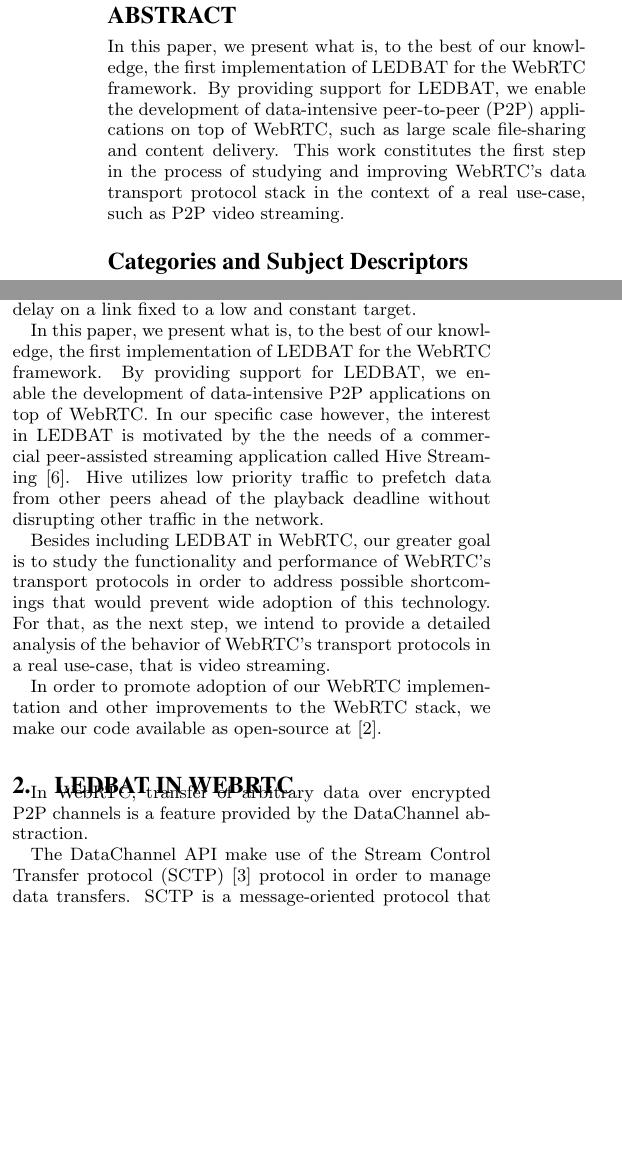
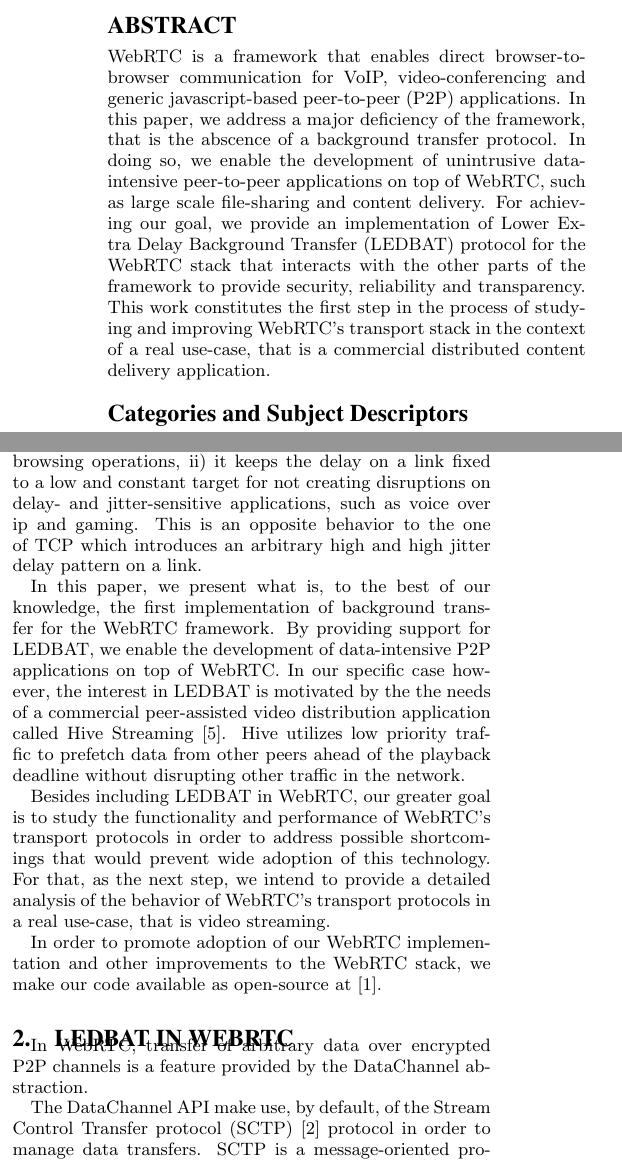
Before and after one commit to pablogeek/webrtc-ledbat, a LaTeX paper (demo-paper/webrtc-ledbat.tex): two parts of the columns of page 1 of 2 before the commit and two parts of the columns of page 1 of 3 after it, joined at a grey line, cut so that both start at the same text, the shorter picture padded with empty space. Compiled offline with pdfLaTeX.

Commit message:
new abstract and intro

```diff
--- a/demo-paper/webrtc-ledbat.tex
+++ b/demo-paper/webrtc-ledbat.tex
@@ -15,23 +15,23 @@
 %\normalem
 
 
-\title{Why so aggressive? Low Extra Delay Background Traffic (LEDBAT) in WebRTC}
+\title{Why so aggressive? On the need for Low Extra Delay Background Traffic (LEDBAT) in WebRTC}
 
 \numberofauthors{3}
 
 \author{
 \alignauthor
 Riccardo Reale\\
-      \affaddr{Peerialism AB, Stockholm, Sweden}\\
-      \email{riccardo@peerialism.com}
+      \affaddr{Hive Streaming / KTH - Royal Institute of Technology, Stockholm, Sweden}\\
+      \email{riccardo@hivestreaming.com}
 \alignauthor
 Anton Blomberg\\
       \affaddr{Stockholm University, Stockholm, Sweden}\\
       \email{anton@naetet.se}
 \alignauthor
 Roberto Roverso\\
-      \affaddr{Peerialism AB, Stockholm, Sweden}\\
-      \email{roberto@peerialism.com}
+      \affaddr{Hive Streaming, Stockholm, Sweden}\\
+      \email{roberto@hivestreaming.com}
 }
 
 \newcommand{\mysec}[1]{\vspace*{-0.0cm}\section{#1}}
@@ -43,12 +43,18 @@ Roberto Roverso\\
 %\vspace*{-1cm}
 
 \begin{abstract}
-  In this paper, we present what is, to the best of our knowledge, the first
-  implementation of LEDBAT for the WebRTC framework. By providing support for LEDBAT, we
-  enable the development of data-intensive peer-to-peer (P2P) applications on top of
-  WebRTC, such as large scale file-sharing and content delivery. This work constitutes the
-  first step in the process of studying and improving WebRTC's data transport protocol
-  stack in the context of a real use-case, such as P2P video streaming.
+  WebRTC is a framework that enables direct browser-to-browser communication for VoIP,
+  video-conferencing and generic javascript-based peer-to-peer (P2P) applications. In this
+  paper, we address a major deficiency of the framework, that is the abscence of a
+  background transfer protocol. In doing so, we enable the development of unintrusive
+  data-intensive peer-to-peer applications on top of WebRTC, such as large scale
+  file-sharing and content delivery.  For achieving our goal, we provide an implementation
+  of Lower Extra Delay Background Transfer (LEDBAT) protocol for the WebRTC stack that
+  interacts with the other parts of the framework to provide security, reliability and
+  transparency.  This work constitutes the first step in the process of studying and improving
+  WebRTC's transport stack in the context of a real use-case, that is a commercial
+  distributed content delivery application.
+
 \end{abstract}
 
 \category{C.2.2}{Computer-Communication Networks}{Network Protocols}
@@ -78,2 +78 @@ control protocol such as LEDBAT~\cite{ledbat}. LEDBAT achieves low priority beha
-completely yielding to other TCP traffic on the same network and by keeping the delay on a
-link fixed to a low and constant target.
+Although WebRTC currently provides many features, it lacks support for background
@@ -80,10 +83,15 @@ link fixed to a low and constant target.
+such as LEDBAT~\cite{ledbat-rfc}. LEDBAT has two main characteristics: i) it completely
+yields to TCP, that is for not slowing web browsing operations, ii) it keeps the delay on a link fixed
+to a low and constant target for not creating disruptions on delay- and jitter-sensitive
+applications, such as voice over ip and gaming. This is an opposite behavior to the one of
+TCP which introduces an arbitrary high and high jitter delay pattern on a link.
 
 % What we did
 In this paper, we present what is, to the best of our knowledge, the first implementation
-of LEDBAT for the WebRTC framework. By providing support for LEDBAT, we enable the
+of background transfer for the WebRTC framework. By providing support for LEDBAT, we enable the
 development of data-intensive P2P applications on top of WebRTC. In our specific case
-however, the interest in LEDBAT is motivated by the the needs of a commercial
-peer-assisted streaming application called Hive Streaming~\cite{hive}. Hive utilizes low
+however, the interest in LEDBAT is motivated by the the needs of a commercial peer-assisted
+video distribution application called Hive Streaming~\cite{hive}. Hive utilizes low
 priority traffic to prefetch data from other peers ahead of the playback deadline without
 disrupting other traffic in the network.
 
@@ -123,7 +131,7 @@ the DataChannel abstraction.
 % - how SCTP works
 %The main reason why SCTP was chosen as application level transport protocol for the DataChannel is that it natively support some interesting features such as configurable in-order delivery, configurable reliability and a channel priority level defined by the application. Moreover it provides flow control and congestion control, while security is ensured by tunnelling all the traffic through a secure DTLS session, which itself run on top of UDP.
 
-The DataChannel API make use of the Stream Control Transfer protocol
+The DataChannel API make use, by default, of the Stream Control Transfer protocol
 (SCTP)~\cite{sctp-rfc} protocol in order to manage data transfers. SCTP is a
 message-oriented protocol that provides a variety of options on data transfer to
 accomodate the needs of different types of applications. When setting up a DataChannel,
```
Also changed, not shown: demo-paper/webrtc-ledbat.tex (34 more changed lines).
